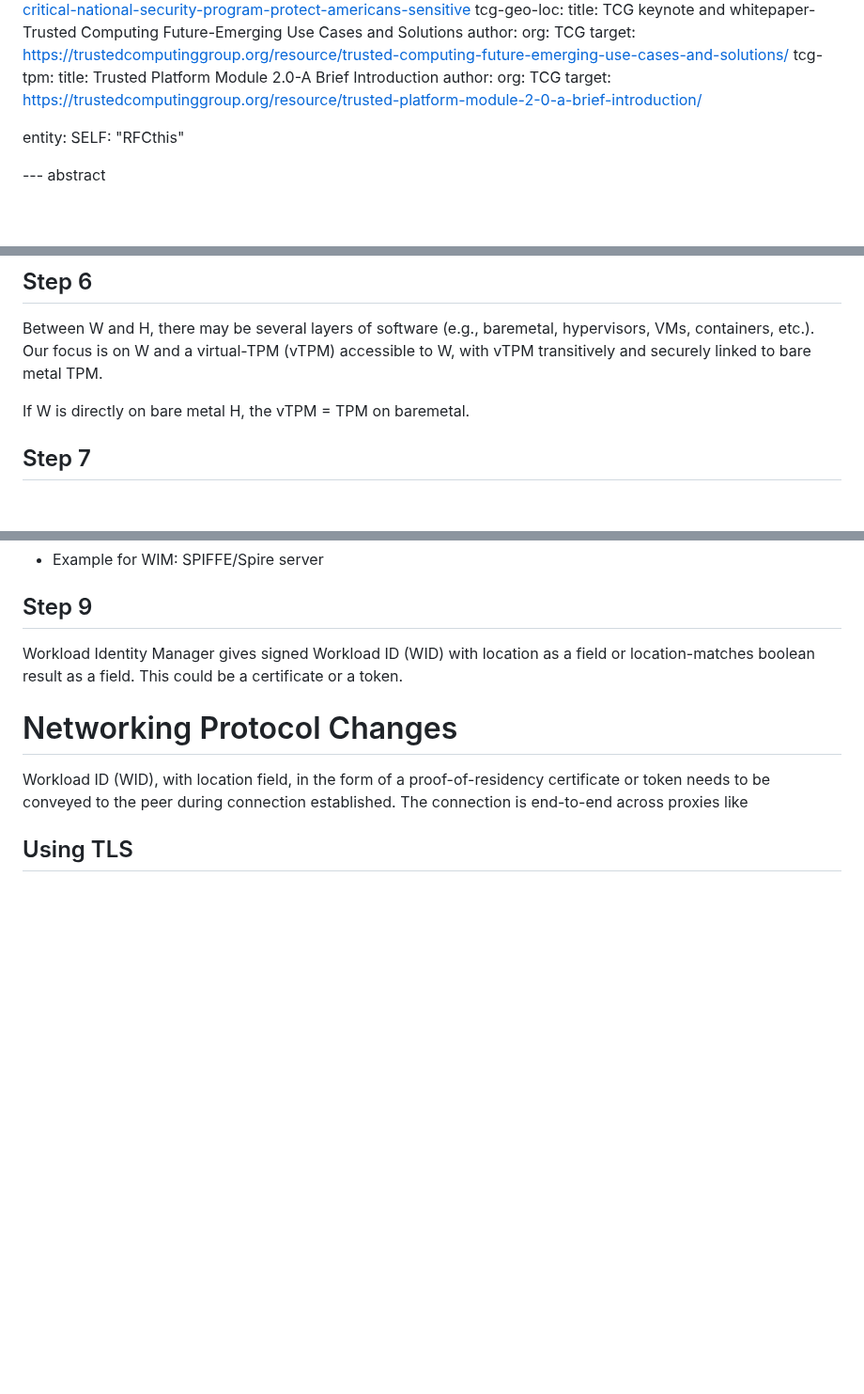
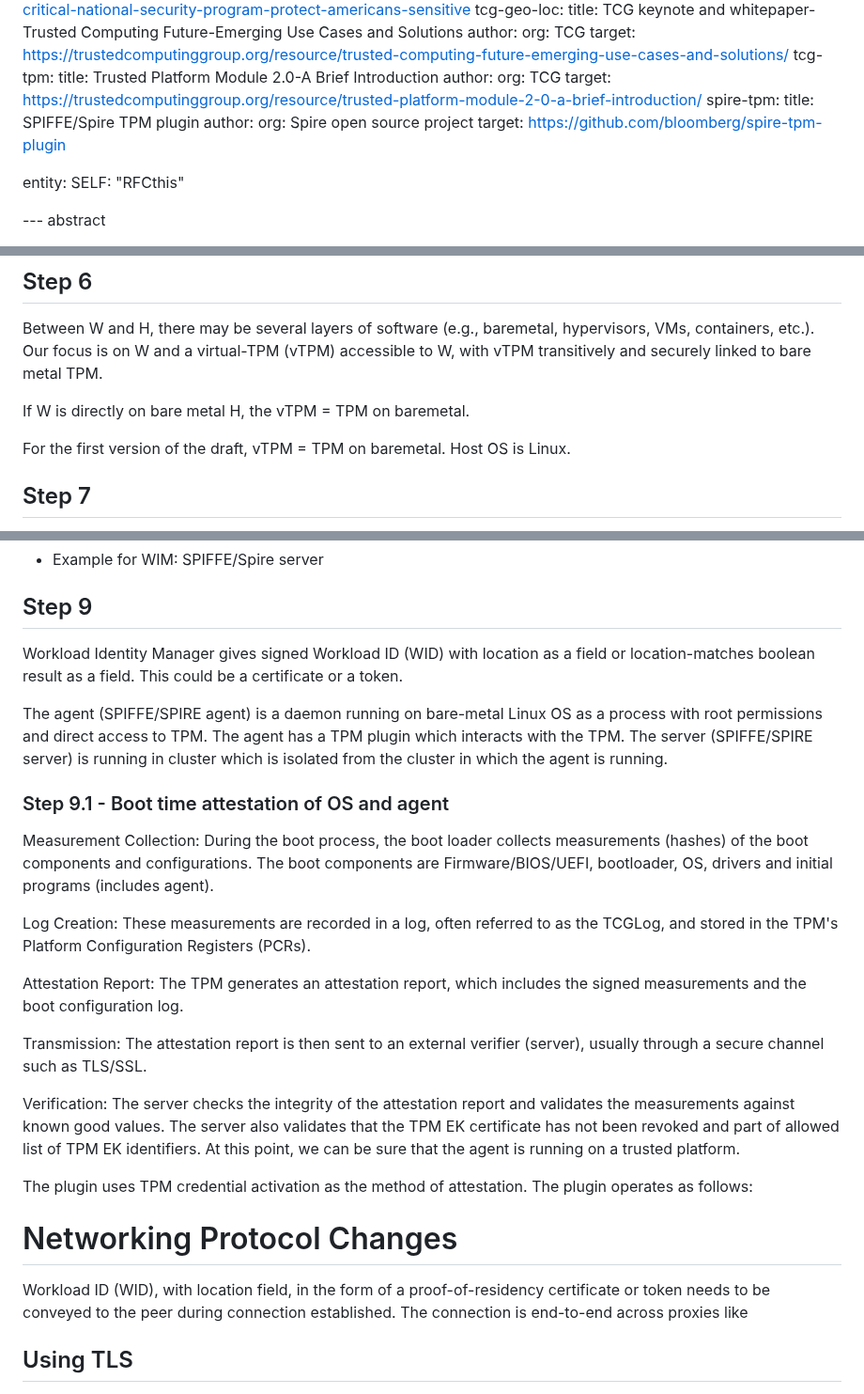
Before and after one commit to nedmsmith/draft-klspa-wimse-verifiable-geo-fence, a Markdown page: draft-lkspa-wimse-verifiable-geo-fence.md, 3 parts joined by grey strips. Shown at 94% size. Drawn GitHub-style; blank space fills up the shorter version.

Commit message:
more cleanup

```diff
--- a/draft-lkspa-wimse-verifiable-geo-fence.md
+++ b/draft-lkspa-wimse-verifiable-geo-fence.md
@@ -76,6 +76,11 @@ informative:
   author:
     org: TCG
   target: https://trustedcomputinggroup.org/resource/trusted-platform-module-2-0-a-brief-introduction/
+ spire-tpm:
+  title: SPIFFE/Spire TPM plugin
+  author:
+    org: Spire open source project
+  target: https://github.com/bloomberg/spire-tpm-plugin
 
 entity:
   SELF: "RFCthis"
@@ -205,6 +210,8 @@ Our focus is on W and a virtual-TPM (vTPM) accessible to W, with vTPM transitive
 
 If W is directly on bare metal H, the vTPM = TPM on baremetal.
 
+For the first version of the draft, vTPM = TPM on baremetal. Host OS is Linux.
+
 ## Step 7
 
 Proof of Residency of W on H is obtained using vTPM. W asks its Workload Agent for proof, which in turn asks vTPM for AIK-attested proof.
@@ -222,9 +229,38 @@ Workload Agent sends attested location + W’s parameters to Workload Identity M
 
 ## Step 9
 
-Workload Identity Manager gives signed Workload ID (WID) with location as a field or location-matches boolean result as a field.
-This could be a certificate or a token.
+Workload Identity Manager gives signed Workload ID (WID) with location as a field or location-matches boolean result as a field. This could be a certificate or a token.
 
+The agent (SPIFFE/SPIRE agent) is a daemon running on bare-metal Linux OS as a process with root permissions and direct access to TPM. The agent has a TPM plugin which interacts with the TPM. The server (SPIFFE/SPIRE server) is running in cluster which is isolated from the cluster in which the agent is running.
+
+### Step 9.1 - Boot time attestation of OS and agent
+Measurement Collection: During the boot process, the boot loader collects measurements (hashes) of the boot components and configurations. The boot components are Firmware/BIOS/UEFI, bootloader, OS, drivers and initial programs (includes agent).
+
+Log Creation: These measurements are recorded in a log, often referred to as the TCGLog, and stored in the TPM's Platform Configuration Registers (PCRs).
+
+Attestation Report: The TPM generates an attestation report, which includes the signed measurements and the boot configuration log.
+
+Transmission: The attestation report is then sent to an external verifier (server), usually through a secure channel such as TLS/SSL.
+
+Verification: The server checks the integrity of the attestation report and validates the measurements against known good values. The server also validates that the TPM EK certificate has not been revoked and part of allowed list of TPM EK identifiers. At this point, we can be sure that the agent is running on a trusted platform.
+
+The plugin uses TPM credential activation as the method of attestation. The plugin operates as follows:
+
+<!--
+Agent generates AK (attestation key) using TPM
+Agent sends the AK attestation parameters and EK certificate or public key to the server
+Server inspects EK certificate or public key
+If hash_path exists, and the public key hash matches filename in hash_path, validation passes
+If ca_path exists, and the EK certificate was signed by any chain in ca_path, validation passes
+If validation passed, the server generates a credential activation challenge using
+The EK public key
+The AK attestation parameters
+Server sends challenge to agent
+Agent decrypts the challenge's secret
+Agent sends back decrypted secret
+Server verifies that the decrypted secret is the same it used to build the challenge
+Server creates a SPIFFE ID in the form of spiffe://<trust_domain>/agent/tpm/<sha256sum_of_tpm_pubkey>
+-->
 # Networking Protocol Changes
 
 Workload ID (WID), with location field, in the form of a proof-of-residency certificate or token needs to be conveyed to the peer during connection established. The connection is end-to-end across proxies like
```
